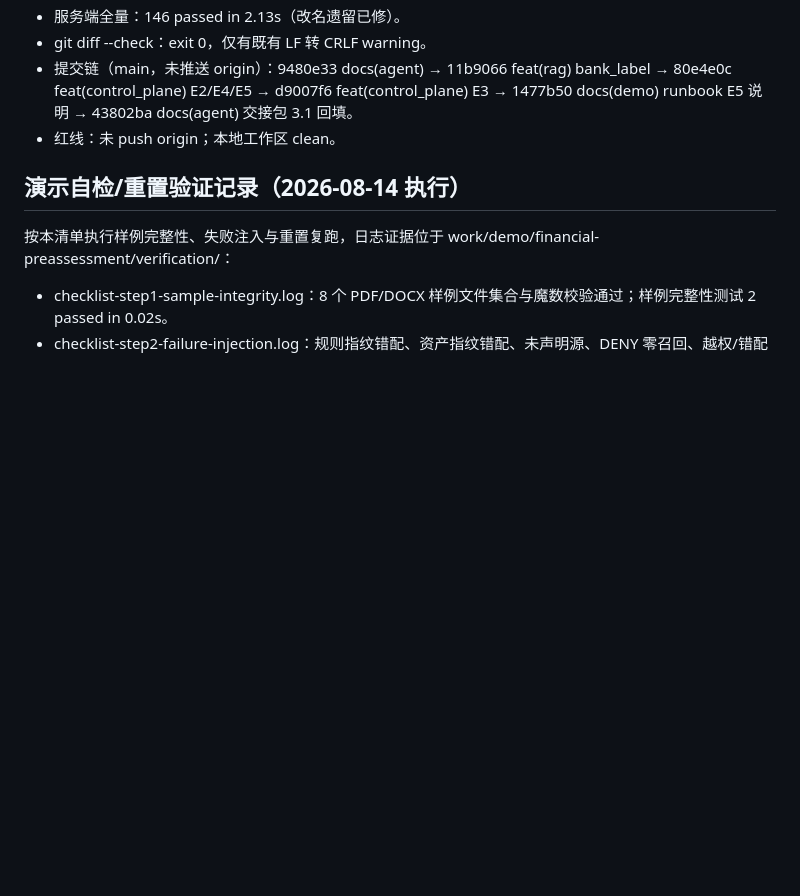
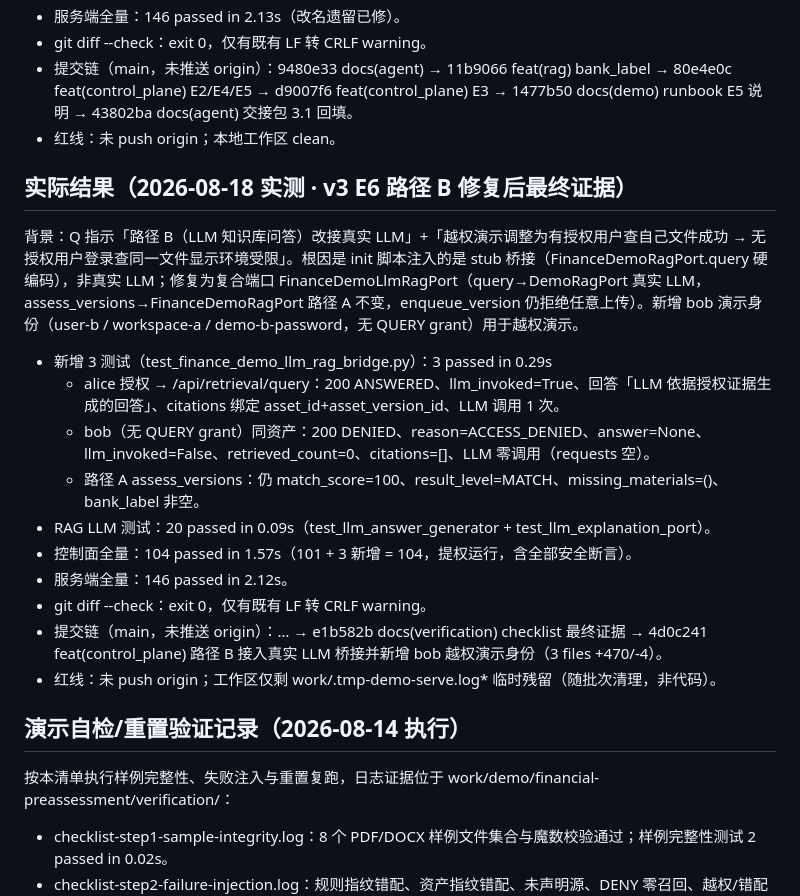
Before and after one commit to w384/agent-workspace-tools, a Markdown page: docs/verification/financial-preassessment-v2-demo-checklist.md, the part around the change. Drawn GitHub-style; blank space fills up the shorter version.

Commit message:
docs(verification): checklist 追加 v3 E6 路径 B 修复后完整回归证据（104/146/20）

```diff
--- a/docs/verification/financial-preassessment-v2-demo-checklist.md
+++ b/docs/verification/financial-preassessment-v2-demo-checklist.md
@@ -51,6 +51,21 @@ git diff --check
 - git diff --check：exit 0，仅有既有 LF 转 CRLF warning。
 - 提交链（main，未推送 origin）：9480e33 docs(agent) → 11b9066 feat(rag) bank_label → 80e4e0c feat(control_plane) E2/E4/E5 → d9007f6 feat(control_plane) E3 → 1477b50 docs(demo) runbook E5 说明 → 43802ba docs(agent) 交接包 3.1 回填。
 - 红线：未 push origin；本地工作区 clean。
+
+## 实际结果（2026-08-18 实测 · v3 E6 路径 B 修复后最终证据）
+
+背景：Q 指示「路径 B（LLM 知识库问答）改接真实 LLM」+「越权演示调整为有授权用户查自己文件成功 → 无授权用户登录查同一文件显示环境受限」。根因是 init 脚本注入的是 stub 桥接（FinanceDemoRagPort.query 硬编码），非真实 LLM；修复为复合端口 FinanceDemoLlmRagPort（query→DemoRagPort 真实 LLM，assess_versions→FinanceDemoRagPort 路径 A 不变，enqueue_version 仍拒绝任意上传）。新增 bob 演示身份（user-b / workspace-a / demo-b-password，无 QUERY grant）用于越权演示。
+
+- 新增 3 测试（test_finance_demo_llm_rag_bridge.py）：3 passed in 0.29s
+  - alice 授权 → /api/retrieval/query：200 ANSWERED、llm_invoked=True、回答「LLM 依据授权证据生成的回答」、citations 绑定 asset_id+asset_version_id、LLM 调用 1 次。
+  - bob（无 QUERY grant）同资产：200 DENIED、reason=ACCESS_DENIED、answer=None、llm_invoked=False、retrieved_count=0、citations=[]、LLM 零调用（requests 空）。
+  - 路径 A assess_versions：仍 match_score=100、result_level=MATCH、missing_materials=()、bank_label 非空。
+- RAG LLM 测试：20 passed in 0.09s（test_llm_answer_generator + test_llm_explanation_port）。
+- 控制面全量：104 passed in 1.57s（101 + 3 新增 = 104，提权运行，含全部安全断言）。
+- 服务端全量：146 passed in 2.12s。
+- git diff --check：exit 0，仅有既有 LF 转 CRLF warning。
+- 提交链（main，未推送 origin）：… → e1b582b docs(verification) checklist 最终证据 → 4d0c241 feat(control_plane) 路径 B 接入真实 LLM 桥接并新增 bob 越权演示身份（3 files +470/-4）。
+- 红线：未 push origin；工作区仅剩 work/.tmp-demo-serve.log* 临时残留（随批次清理，非代码）。
 
 ## 演示自检/重置验证记录（2026-08-14 执行）
 
```
